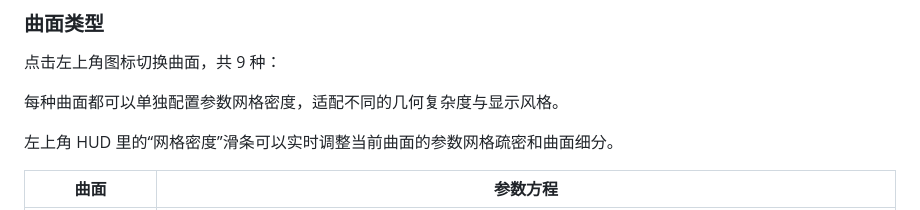
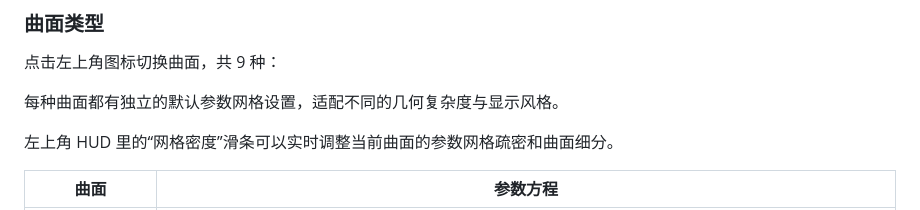
Before and after one commit to Laksurk/geodesic, a Markdown page: README.md, the part around the change. Drawn GitHub-style.

Commit message:
reword readme
Co-authored-by: Copilot Autofix powered by AI <175728472+Copilot@users.noreply.github.com>

```diff
--- a/README.md
+++ b/README.md
@@ -38,7 +38,7 @@
 
 点击左上角图标切换曲面，共 9 种：
 
-每种曲面都可以单独配置参数网格密度，适配不同的几何复杂度与显示风格。
+每种曲面都有独立的默认参数网格设置，适配不同的几何复杂度与显示风格。
 
 左上角 HUD 里的“网格密度”滑条可以实时调整当前曲面的参数网格疏密和曲面细分。
 
```
